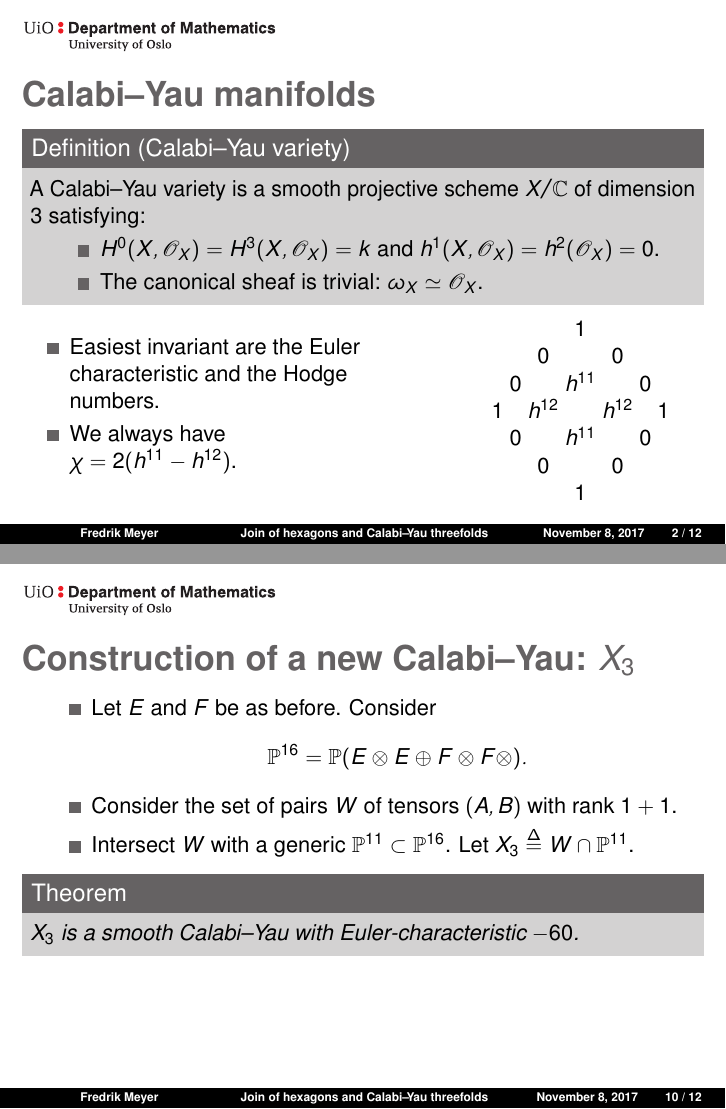
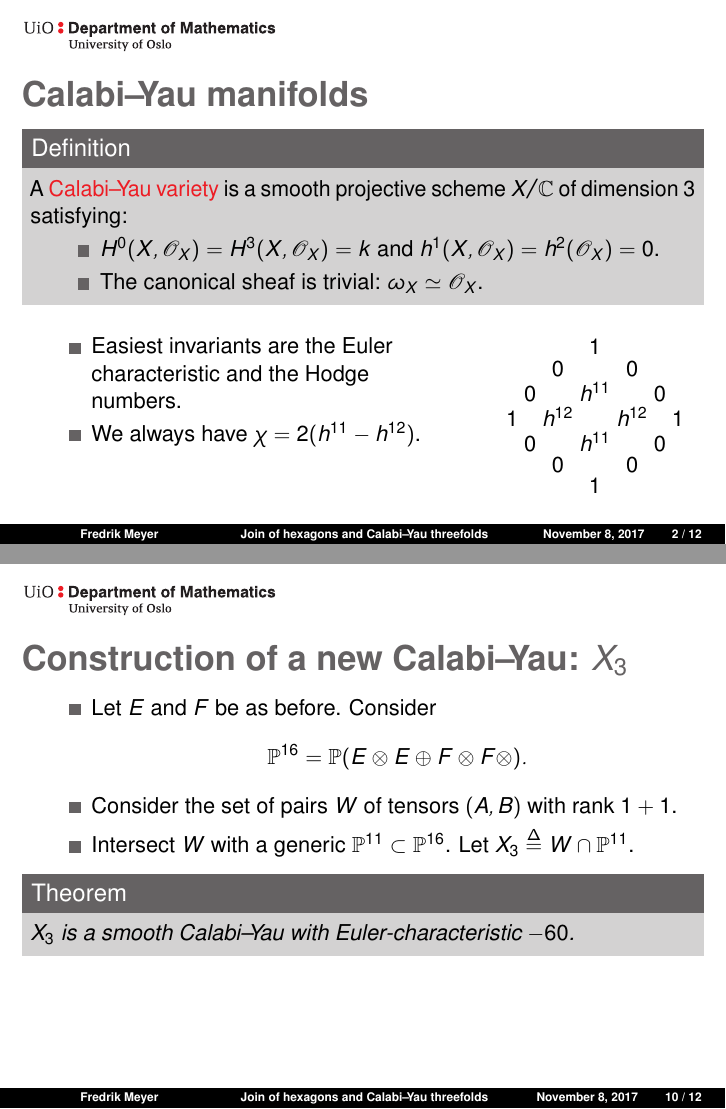
Before and after one commit to FredrikMeyer/JoinOfHexagonsAndCalabiYauThreefolds, LaTeX slides (presentation/defence.tex, which reads presentation/sections/constructions.tex, presentation/sections/cy_intro.tex, presentation/sections/outline.tex): pages 4 and 17 of 20 before the commit and pages 4 and 17 of 24 after it, joined at a grey line. The pictures show the PDF file presentation/defence.pdf that the author committed with the source.

Commit message:
Edited first slides

```diff
--- a/presentation/sections/constructions.tex
+++ b/presentation/sections/constructions.tex
@@ -1,5 +1,5 @@
 \begin{frame}
-\frametitle{Construction of a new Calabi--Yau: $X_1$}
+\frametitle{Construction of a new \CY: $X_1$}
 
 \begin{itemize}
 	\item Let $E$ be a vector space with basis $e_1,e_2,e_3$. Consider
@@ -12,33 +12,34 @@
 \end{itemize}
 
 \begin{theorem}
-$X_1$ is a smooth Calabi--Yau with Euler-characteristic $-72$.
+$X_1$ is a smooth \CY with Euler-characteristic $-72$.
 \end{theorem}
 
 \end{frame}
 
 
 \begin{frame}
-\frametitle{Construction of a new Calabi--Yau: $X_2$}
+\frametitle{Construction of a new \CY: $X_2$}
 
 \begin{itemize}
 	\item Let $F$ be a vector space with basis $f_1,f_2$. Consider
-	$$
-\P^{15} = \P(F \otimes F \otimes F \oplus F \otimes F \otimes),
-	$$
+	\[
+        \P^{15} = \P(F \otimes F \otimes F \oplus F \otimes F \otimes),
+        \alert{????}
+	\]
 	The elements are pairs of $2 \times 2 \times 2$-tensors, equal up to scalar multiplication.
 	\item Consider the set of pairs $N$ of tensors $(A,B)$ with rank $1+1$.
 	\item Intersect $N$ with a generic $\P^{11} \subset \P^{15}$. Let $X_2 \stackrel \Delta = N \cap \P^{11}$.
 \end{itemize}
 
 \begin{theorem}
-$X_2$ is a smooth Calabi--Yau with Euler-characteristic $-48$.
+$X_2$ is a smooth \CY with Euler-characteristic $-48$.
 \end{theorem}
 
 \end{frame}
 
 \begin{frame}
-\frametitle{Construction of a new Calabi--Yau: $X_3$}
+\frametitle{Construction of a new \CY: $X_3$}
 
 \begin{itemize}
 	\item Let $E$ and $F$ be as before. Consider
@@ -50,7 +51,7 @@ $X_2$ is a smooth Calabi--Yau with Euler-characteristic $-48$.
 \end{itemize}
 
 \begin{theorem}
-$X_3$ is a smooth Calabi--Yau with Euler-characteristic $-60$.
+$X_3$ is a smooth \CY with Euler-characteristic $-60$.
 \end{theorem}
 
 \end{frame}
--- a/presentation/sections/cy_intro.tex
+++ b/presentation/sections/cy_intro.tex
@@ -1,50 +1,66 @@
 \begin{frame}
-\frametitle{Calabi--Yau manifolds}
+\frametitle{\CY manifolds}
 
-\begin{definition}[Calabi--Yau variety]
-A Calabi--Yau variety is a smooth projective scheme $X/\C$ of dimension $3$ satisfying:
+\begin{definition}%[\CY variety]
+    A \alert{\CY variety} is a smooth projective scheme $X/\C$ of dimension~$3$ satisfying:
     \begin{itemize}
-	\item $H^0(X,\OO_X)=H^3(X,\OO_X)=k$ and $h^1(X,\OO_X)=h^2(\OO_X)=0$.
-	\item The canonical sheaf is trivial: $\omega_X \simeq \OO_X$.
+    	\item
+	    $H^0(X,\OO_X)=H^3(X,\OO_X)=k$ and $h^1(X,\OO_X)=h^2(\OO_X)=0$.
+
+	    \item
+	    The canonical sheaf is trivial: $\omega_X \simeq \OO_X$.
     \end{itemize}
 \end{definition}
 
-\begin{textblock}{0.5}(0.0, 0.6)
+\unskip
+\begin{columns}[onlytextwidth]
+    \begin{column}{0.6\textwidth}
         \begin{itemize}
-	\item Easiest invariant are the Euler characteristic and the Hodge numbers.
+	        \item
+	        Easiest invariants are the Euler characteristic and the Hodge numbers.
 
-	\item We always have $\chi = 2(h^{11}-h^{12})$.
+            \item
+            We always have $\chi = 2(h^{11}-h^{12})$.
         \end{itemize}
-\end{textblock}
+    \end{column}
+\end{columns}
 
-    \begin{textblock}{0.4}(0.60, 0.58)
+\only<1>
+{
+    \begin{textblock}{0.4}(0.58, 0.58)
         \[
-    \only<1>{
-   \arraycolsep=1pt\def\arraystretch{0.5}
+            \arraycolsep = 1pt
+            \def\arraystretch{0.5}
             \begin{array}[c]{ccccccc}
-&&&               h^{00} \\
- &         & h^{01} & & h^{10}  \\
-&	h^{02} && h^{11}  && h^{20}  \\
+                &&& h^{00}                               \\
+                &&  h^{01} && h^{10}                     \\
+                &   h^{02} && h^{11} && h^{20}           \\
                     h^{03} && h^{12} && h^{21} && h^{30} \\
-&	h^{13} && h^{22}  && h^{31}  \\
- &         & h^{23} & & h^{32}  \\
+                &   h^{13} && h^{22} && h^{31}           \\
+                &&  h^{23} && h^{32}                     \\
                 &&& h^{33}
             \end{array}
+        \]
+    \end{textblock}
 }
-\only<2>{
-\arraycolsep=1.5pt\def\arraystretch{1}
+
+\only<2>
+{
+    \begin{textblock}{0.4}(0.62, 0.62)
+        \[
+            \arraycolsep = 1.5pt
+            \def\arraystretch{0.7}
             \begin{array}[c]{ccccccc}
-&&& 1 \\
- &         & 0 & & 0  \\
-&	0 && h^{11}  && 0  \\
+                &&& 1                          \\
+                &&  0 && 0                     \\
+                &   0 && h^{11} && 0           \\
                     1 && h^{12} && h^{12} && 1 \\
-&	0 && h^{11}  && 0  \\
- &         & 0 & & 0  \\
+                &   0 && h^{11} && 0           \\
+                &&  0 && 0                     \\
                 &&& 1
             \end{array}
+        \]
+    \end{textblock}
 }
-\]
-
-\end{textblock}
 
 \end{frame}
--- a/presentation/sections/outline.tex
+++ b/presentation/sections/outline.tex
@@ -2,4 +2,3 @@
 \frametitle{Outline of the thesis}
 
 \begin{itemize}
-	\item Unsuccessful attempt to find new hyper-Kähler varieties.
```
Also changed, not shown: presentation/defence.pdf, presentation/sections/constructions.tex (4 more changed lines), presentation/sections/outline.tex (3 more changed lines). Lines whose indentation alone changed are shown as unchanged.
